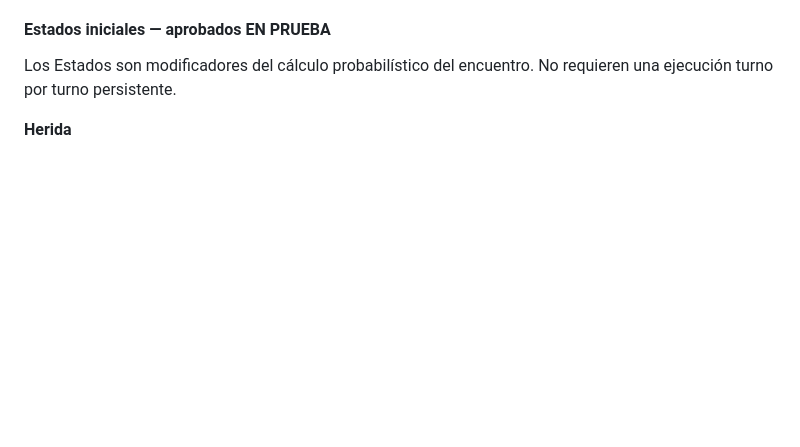
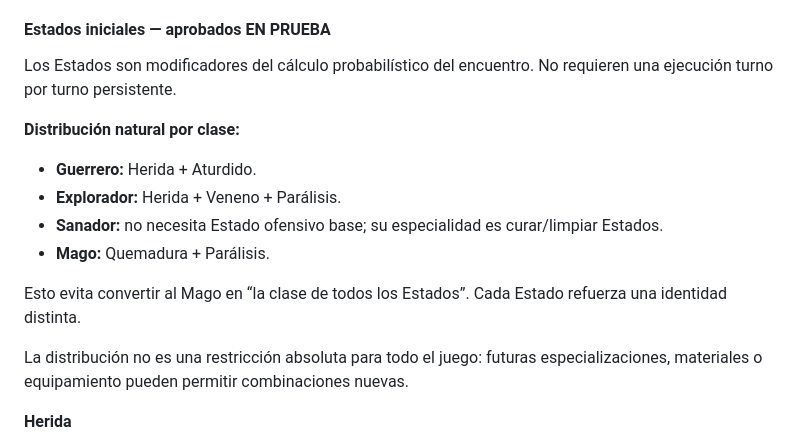
Before and after one commit to Aeb03/Pueblos-de-Gremios, a Markdown page: docs/diseno-aprobado-era-inicial-nv1-3.md, the part around the change. GitHub-like rendering; blank space fills up the shorter version.

Commit message:
docs: fijar afinidad de estados por clase

```diff
--- a/docs/diseno-aprobado-era-inicial-nv1-3.md
+++ b/docs/diseno-aprobado-era-inicial-nv1-3.md
@@ -1961,6 +1961,18 @@ Los costes exactos de Maná y probabilidades se fijan en la hoja de balance téc
 #### Estados iniciales — aprobados EN PRUEBA
 
 Los Estados son modificadores del cálculo probabilístico del encuentro. No requieren una ejecución turno por turno persistente.
+
+**Distribución natural por clase:**
+
+- **Guerrero:** Herida + Aturdido.
+- **Explorador:** Herida + Veneno + Parálisis.
+- **Sanador:** no necesita Estado ofensivo base; su especialidad es curar/limpiar Estados.
+- **Mago:** Quemadura + Parálisis.
+
+Esto evita convertir al Mago en “la clase de todos los Estados”. Cada Estado refuerza una identidad distinta.
+
+La distribución no es una restricción absoluta para todo el juego: futuras especializaciones, materiales o equipamiento pueden permitir combinaciones nuevas.
+
 
 **Herida**
 - aumenta el daño/desgaste esperado;
```
